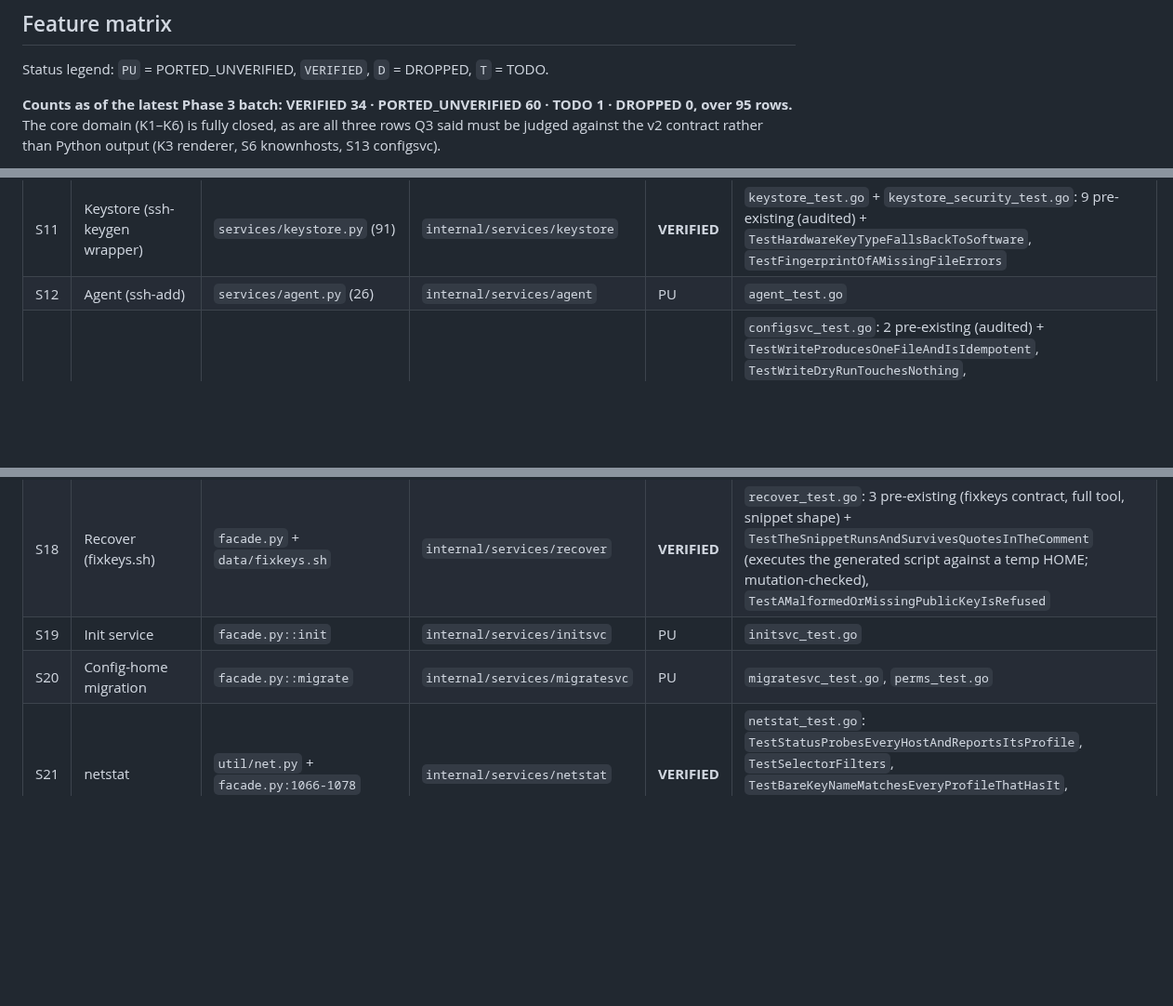
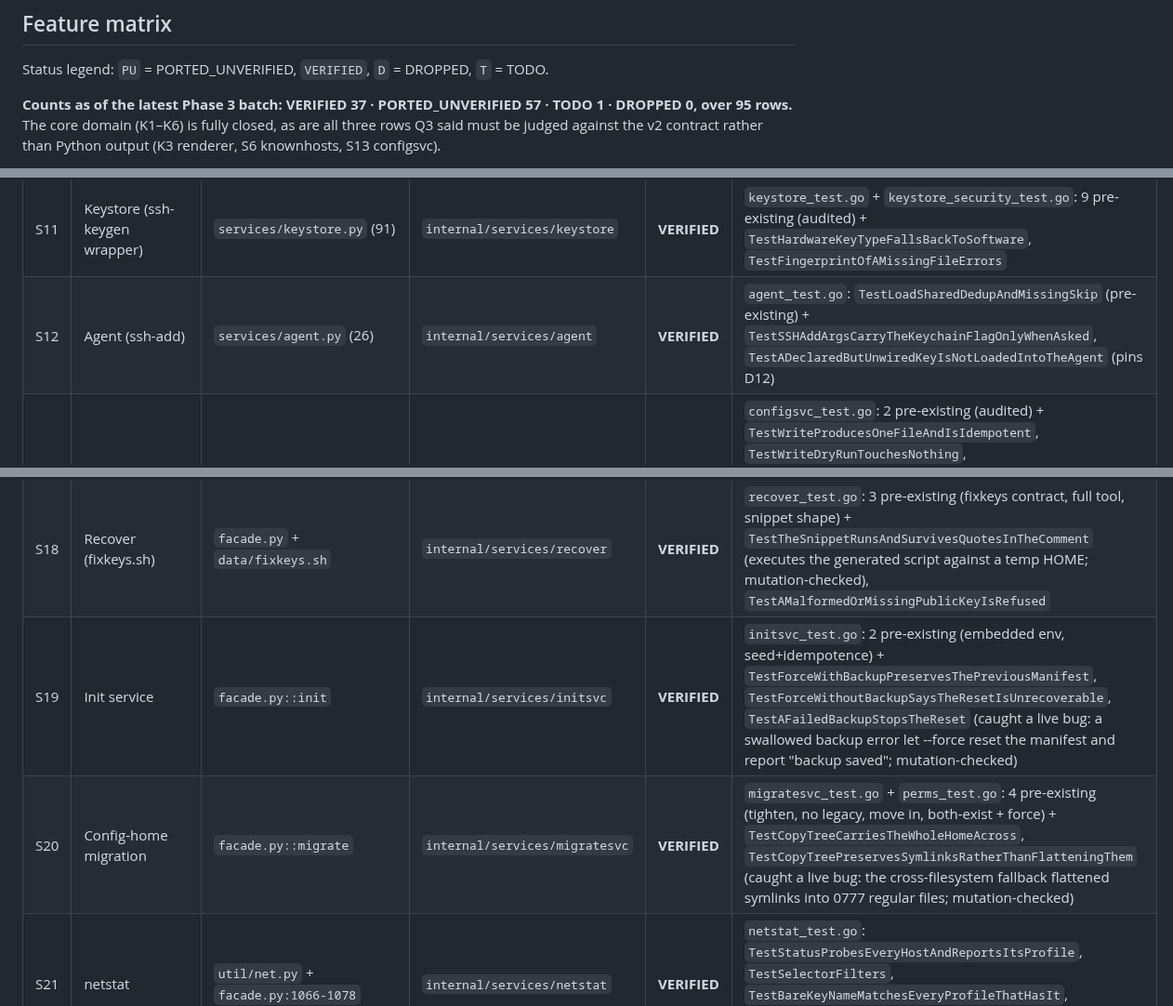
Before and after one commit to simtabi/ssh-manager, a Markdown page: MIGRATION_PLAN.md, 3 parts joined by grey strips. Shown at 93% size. Rendered like a GitHub page; blank space fills up the shorter version.

Commit message:
Record the init, migrate and agent rows

```diff
--- a/MIGRATION_PLAN.md
+++ b/MIGRATION_PLAN.md
@@ -160,7 +160,7 @@ not before.**
 
 Status legend: `PU` = PORTED_UNVERIFIED, `VERIFIED`, `D` = DROPPED, `T` = TODO.
 
-**Counts as of the latest Phase 3 batch: VERIFIED 34 · PORTED_UNVERIFIED 60 ·
+**Counts as of the latest Phase 3 batch: VERIFIED 37 · PORTED_UNVERIFIED 57 ·
 TODO 1 · DROPPED 0, over 95 rows.** The core domain (K1–K6) is fully closed, as
 are all three rows Q3 said must be judged against the v2 contract rather than
 Python output (K3 renderer, S6 knownhosts, S13 configsvc).
@@ -253,15 +253,15 @@ at baseline; it is *not* parity evidence and does not confer `VERIFIED`.
 | S9 | Editor (profile/host CRUD) | `services/editor.py` (202) | `internal/services/editor` | **VERIFIED** | `editor_test.go`: 7 pre-existing (CRUD, validation, AddKey wiring/rejections, declared-key survival) + `TestDeleteKeyRefusesWhileHostsStillUseIt`, `TestDeleteKeyDropsTheDeclarationAndItsRecord`, `TestDeleteProfileTakesTheRecordOfAKeyNoHostUsed`, `TestDeletingAHostDropsOnlyItsOwnDeployment` |
 | S10 | Importer | `services/importer.py` (270) | `internal/services/importer` | **VERIFIED** | `importer_test.go`: 3 pre-existing (parser, provider inference, expanduser) + `TestRunAdoptsAnOutsideKeyWithTightPermissions`, `TestDryRunWritesNothingAndAdoptsNothing`, `TestAdoptNeverOverwritesAKeyAlreadyInTheTree`, `TestAKeyAlreadyUnderItsProfileIsReferencedNotCopied`, `TestAnIncludeCycleTerminatesAndCollectsEveryHost`, `TestDuplicateHostBlocksKeepTheFirstAndAreCountedOnce` (caught a live bug: the summary counted parsed hosts, not imported ones; mutation-checked), `TestRunRejectsAMissingConfig` |
 | S11 | Keystore (ssh-keygen wrapper) | `services/keystore.py` (91) | `internal/services/keystore` | **VERIFIED** | `keystore_test.go` + `keystore_security_test.go`: 9 pre-existing (audited) + `TestHardwareKeyTypeFallsBackToSoftware`, `TestFingerprintOfAMissingFileErrors` |
-| S12 | Agent (ssh-add) | `services/agent.py` (26) | `internal/services/agent` | PU | `agent_test.go` |
+| S12 | Agent (ssh-add) | `services/agent.py` (26) | `internal/services/agent` | **VERIFIED** | `agent_test.go`: `TestLoadSharedDedupAndMissingSkip` (pre-existing) + `TestSSHAddArgsCarryTheKeychainFlagOnlyWhenAsked`, `TestADeclaredButUnwiredKeyIsNotLoadedIntoTheAgent` (pins D12) |
 | S13 | Config service | `services/configsvc.py` (164) | `internal/services/configsvc` | **VERIFIED** | `configsvc_test.go`: 2 pre-existing (audited) + `TestWriteProducesOneFileAndIsIdempotent`, `TestWriteDryRunTouchesNothing`, `TestLegacyPerProfileConfigsArePruned`, `TestWritePreservesForeignContent`, `TestCheckReportsDriftWithADiff`, `TestShowRendersWithoutWriting`. **Verified against the v2 contract** — see D4/Q3 |
 | S14 | Preflight | `services/preflight.py` (60) | `internal/services/preflight` | **VERIFIED** | `preflight_test.go`: `TestCheckReportsEveryMissingDependency`, `TestOptionalDepsDoNotBlock`, `TestOneMissingHardDepBlocks`, `TestSSHCopyIDIsOptionalOnWindowsOnly`, `TestFormatNamesWhatIsWrong`, `TestOSNameCarriesTokenAndHumanName`. Deviation: `python_ok` → `RuntimeOK` constant true (D11) |
 | S15 | Doctor | `facade.py` (doctor + helpers) | `internal/services/doctor` | **VERIFIED** | `doctor_test.go` + `oldkeys_test.go`: 8 pre-existing (subchecks, JSON shape, dangling verdict, strict, stale archives) + `TestFixPermsRepairsExactlyWhatTheCheckReports`, `TestTheSameKeyInTwoProfilesIsReported`, `TestUnpinnedHostsUseTheBracketedFormForNonDefaultPorts` |
 | S16 | Snapshots | `util/fs.py` + `facade.py` | `internal/services/snapshots` | **VERIFIED** | 9 pre-existing (round trip, list/prune, unique names, temp-artifact clean, no private key, unknown-files-are-secret, unarchived files survive, symlinked member, HoldsKeyMaterial) + `TestPathTraversalMembersAreRefused` (mutation-checked), `TestRestoreRefusesATargetItCannotVouchFor`, `TestRestoreByIDSurvivesPruningTheSnapshotItChose` (mutation-checked), `TestRestoreByIDReportsWhatItCannotFind` |
 | S17 | Validate | `facade.py::validate_keys` | `internal/services/validate` | **VERIFIED** | `validate_test.go`: 2 pre-existing (defect matrix, selector) + `TestAnEncryptedKeyIsNotedNotFailed`, `TestABareNameValidatesEveryProfileThatHasIt`, `TestADeclaredButUnwiredKeyIsStillChecked` |
 | S18 | Recover (fixkeys.sh) | `facade.py` + `data/fixkeys.sh` | `internal/services/recover` | **VERIFIED** | `recover_test.go`: 3 pre-existing (fixkeys contract, full tool, snippet shape) + `TestTheSnippetRunsAndSurvivesQuotesInTheComment` (executes the generated script against a temp HOME; mutation-checked), `TestAMalformedOrMissingPublicKeyIsRefused` |
-| S19 | Init service | `facade.py::init` | `internal/services/initsvc` | PU | `initsvc_test.go` |
-| S20 | Config-home migration | `facade.py::migrate` | `internal/services/migratesvc` | PU | `migratesvc_test.go`, `perms_test.go` |
+| S19 | Init service | `facade.py::init` | `internal/services/initsvc` | **VERIFIED** | `initsvc_test.go`: 2 pre-existing (embedded env, seed+idempotence) + `TestForceWithBackupPreservesThePreviousManifest`, `TestForceWithoutBackupSaysTheResetIsUnrecoverable`, `TestAFailedBackupStopsTheReset` (caught a live bug: a swallowed backup error let --force reset the manifest and report "backup saved"; mutation-checked) |
+| S20 | Config-home migration | `facade.py::migrate` | `internal/services/migratesvc` | **VERIFIED** | `migratesvc_test.go` + `perms_test.go`: 4 pre-existing (tighten, no legacy, move in, both-exist + force) + `TestCopyTreeCarriesTheWholeHomeAcross`, `TestCopyTreePreservesSymlinksRatherThanFlatteningThem` (caught a live bug: the cross-filesystem fallback flattened symlinks into 0777 regular files; mutation-checked) |
 | S21 | netstat | `util/net.py` + `facade.py:1066-1078` | `internal/services/netstat` | **VERIFIED** | `netstat_test.go`: `TestStatusProbesEveryHostAndReportsItsProfile`, `TestSelectorFilters`, `TestBareKeyNameMatchesEveryProfileThatHasIt`, `TestVPNMetadataIsCarriedThrough`, `TestUnresolvableManifestIsAnError` |
 | S22 | keyaudit (dangling keys) | **none** | `internal/services/keyaudit` | PU | `keyaudit_test.go`. **Go-only** (D1) |
 | S23 | keysvc (key-first read layer) | **none** | `internal/services/keysvc` | PU | `keysvc_test.go`. **Go-only** (D1) |
```
Also changed, not shown: other parts of MIGRATION_PLAN.md (+1 -0 lines).
